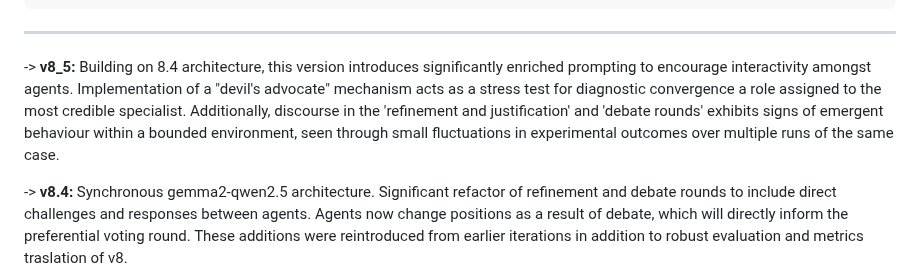
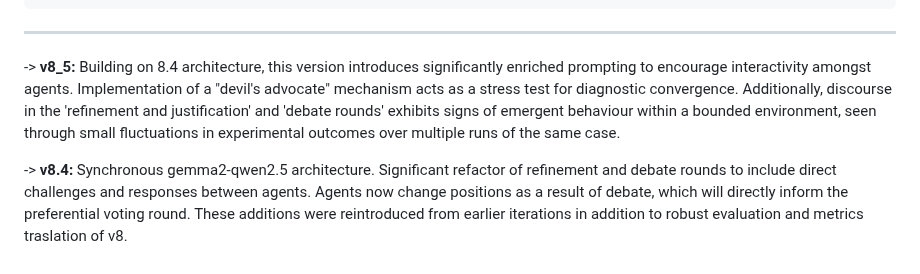
Before and after one commit to Baglecake/Local-DDx, a Markdown page: README.md, the part around the change. Drawn GitHub-style.

Commit message:
Refine v8_5 description in README.md
Removed a redundant phrase in the v8_5 section for clarity.

````diff
--- a/README.md
+++ b/README.md
@@ -37,7 +37,7 @@
 ```
 ---------------------
 
--> **v8_5:** Building on 8.4 architecture, this version introduces significantly enriched prompting to encourage interactivity amongst agents. Implementation of a "devil's advocate" mechanism acts as a stress test for diagnostic convergence a role assigned to the most credible specialist. Additionally, discourse in the 'refinement and justification' and 'debate rounds' exhibits signs of emergent behaviour within a bounded environment, seen through small fluctuations in experimental outcomes over multiple runs of the same case.
+-> **v8_5:** Building on 8.4 architecture, this version introduces significantly enriched prompting to encourage interactivity amongst agents. Implementation of a "devil's advocate" mechanism acts as a stress test for diagnostic convergence. Additionally, discourse in the 'refinement and justification' and 'debate rounds' exhibits signs of emergent behaviour within a bounded environment, seen through small fluctuations in experimental outcomes over multiple runs of the same case.
 
 -> **v8.4:** Synchronous gemma2-qwen2.5 architecture. Significant refactor of refinement and debate rounds to include direct challenges and responses between agents. Agents now change positions as a result of debate, which will directly inform the preferential voting round. These additions were reintroduced from earlier iterations in addition to robust evaluation and metrics traslation of v8.
 
````
